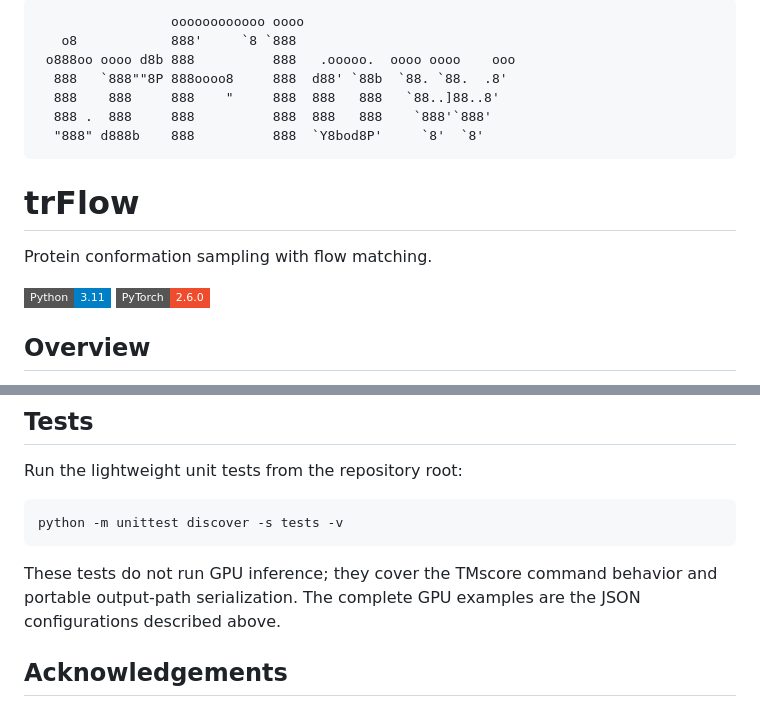
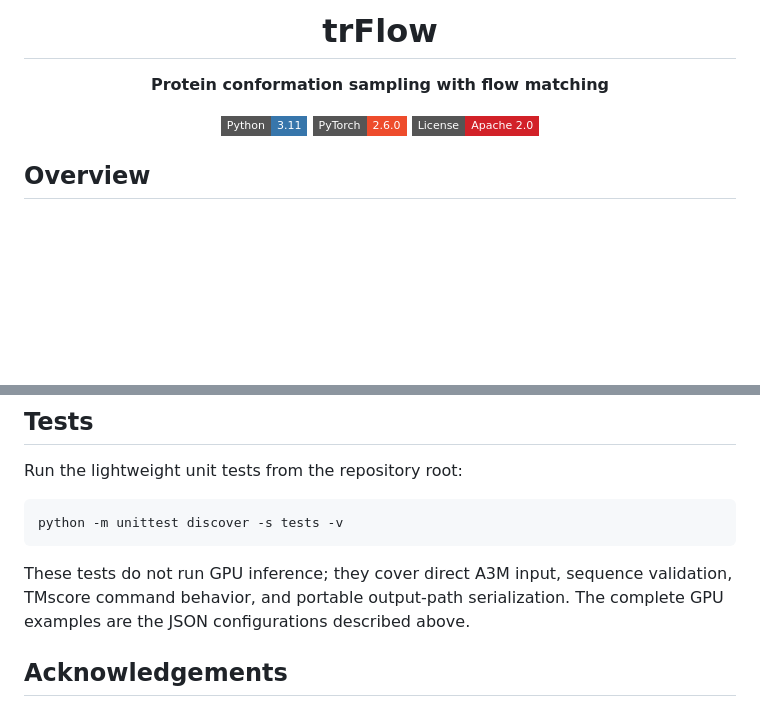
Before and after one commit to YangLab-SDU/trFlow, a Markdown page: README.md, 2 parts joined by grey strips. Rendered like a GitHub page; badges without logos; blank space fills up the shorter version.

Commit message:
Polish README header

````diff
--- a/README.md
+++ b/README.md
@@ -1,18 +1,12 @@
-```text
-                 oooooooooooo oooo
-   o8            888'     `8 `888
- o888oo oooo d8b 888          888   .ooooo.  oooo oooo    ooo
-  888   `888""8P 888oooo8     888  d88' `88b  `88. `88.  .8'
-  888    888     888    "     888  888   888   `88..]88..8'
-  888 .  888     888          888  888   888    `888'`888'
-  "888" d888b    888          888  `Y8bod8P'     `8'  `8'
-```
+<h1 align="center">trFlow</h1>
 
-# trFlow
+<p align="center"><strong>Protein conformation sampling with flow matching</strong></p>
 
-Protein conformation sampling with flow matching.
-
-[![Python 3.11](https://img.shields.io/badge/Python-3.11-blue?style=flat-square)](https://www.python.org/) [![PyTorch 2.6.0](https://img.shields.io/badge/PyTorch-2.6.0-ee4c2c?style=flat-square)](https://pytorch.org/)
+<p align="center">
+  <a href="https://www.python.org/"><img alt="Python 3.11" src="https://img.shields.io/badge/Python-3.11-3776AB?style=flat-square&logo=python&logoColor=white"></a>
+  <a href="https://pytorch.org/"><img alt="PyTorch 2.6.0" src="https://img.shields.io/badge/PyTorch-2.6.0-EE4C2C?style=flat-square&logo=pytorch&logoColor=white"></a>
+  <a href="LICENSE"><img alt="Apache 2.0 License" src="https://img.shields.io/badge/License-Apache%202.0-D22128?style=flat-square"></a>
+</p>
 
 ## Overview
 
@@ -264,9 +258,9 @@ Run the lightweight unit tests from the repository root:
 python -m unittest discover -s tests -v
 ```
 
-These tests do not run GPU inference; they cover the TMscore command behavior
-and portable output-path serialization. The complete GPU examples are the JSON
-configurations described above.
+These tests do not run GPU inference; they cover direct A3M input, sequence
+validation, TMscore command behavior, and portable output-path serialization.
+The complete GPU examples are the JSON configurations described above.
 
 ## Acknowledgements
 
````
